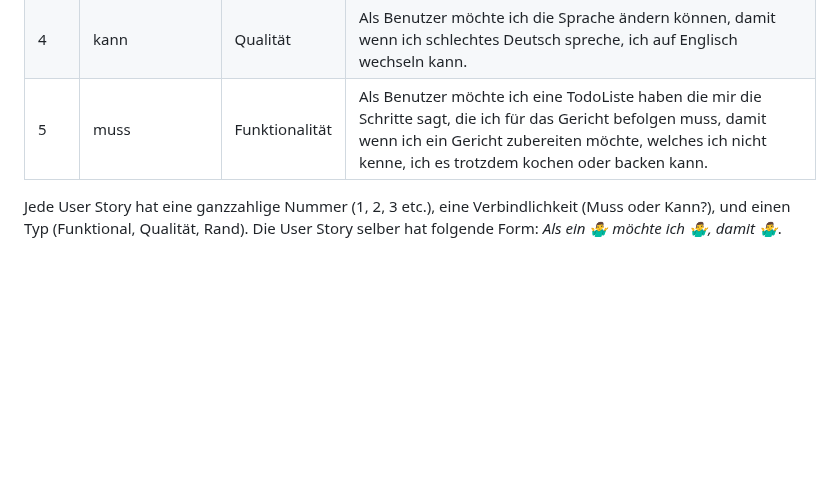
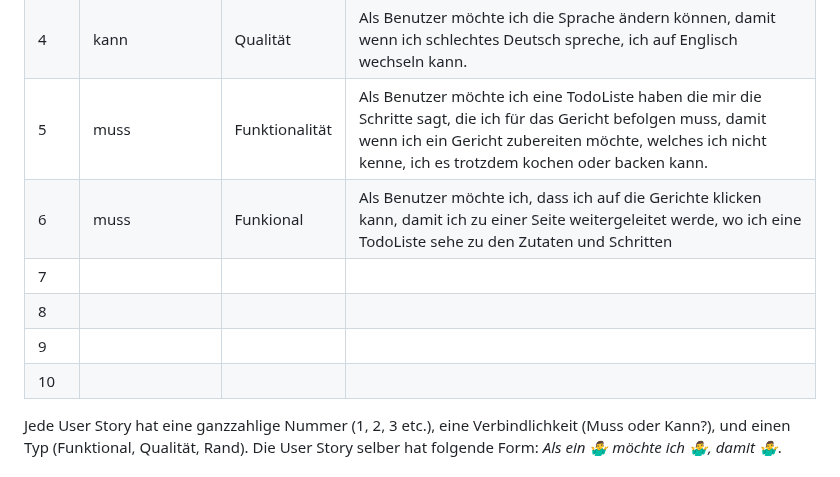
Before and after one commit to NathanielConstructive/LA1600, a Markdown page: projektdokumentation.md, the part around the change. Rendered like a GitHub page; blank space fills up the shorter version.

```diff
--- a/projektdokumentation.md
+++ b/projektdokumentation.md
@@ -27,6 +27,11 @@ Wir charakterisieren dabei ein Gericht genauer und schreiben eine Rezeptidee (in
 |3    |   kann                | Qualität    |    Als Benutzer möchte ich Gerichte je nach Tageszeit auswählen, damit bessere Gerichte für jetzt finden kann.|
 |4    |  kann                 | Qualität      |  Als Benutzer möchte ich die Sprache ändern können, damit wenn ich schlechtes Deutsch spreche, ich auf Englisch wechseln kann.                                  |
 |5    |  muss                 | Funktionalität      | Als Benutzer möchte ich eine TodoListe haben die mir die Schritte sagt, die ich für das Gericht befolgen muss, damit wenn ich ein Gericht zubereiten möchte, welches ich nicht kenne, ich es trotzdem kochen oder backen kann.                |
+|6    |muss|Funkional|Als Benutzer möchte ich, dass ich auf die Gerichte klicken kann, damit ich zu einer Seite weitergeleitet werde, wo ich eine TodoListe sehe zu den Zutaten und Schritten|
+|7    ||||
+|8    ||||
+|9    ||||
+|10   ||||
 
 
 Jede User Story hat eine ganzzahlige Nummer (1, 2, 3 etc.), eine Verbindlichkeit (Muss oder Kann?), und einen Typ (Funktional, Qualität, Rand). Die User Story selber hat folgende Form: *Als ein 🤷‍♂️ möchte ich 🤷‍♂️, damit 🤷‍♂️*.
```
